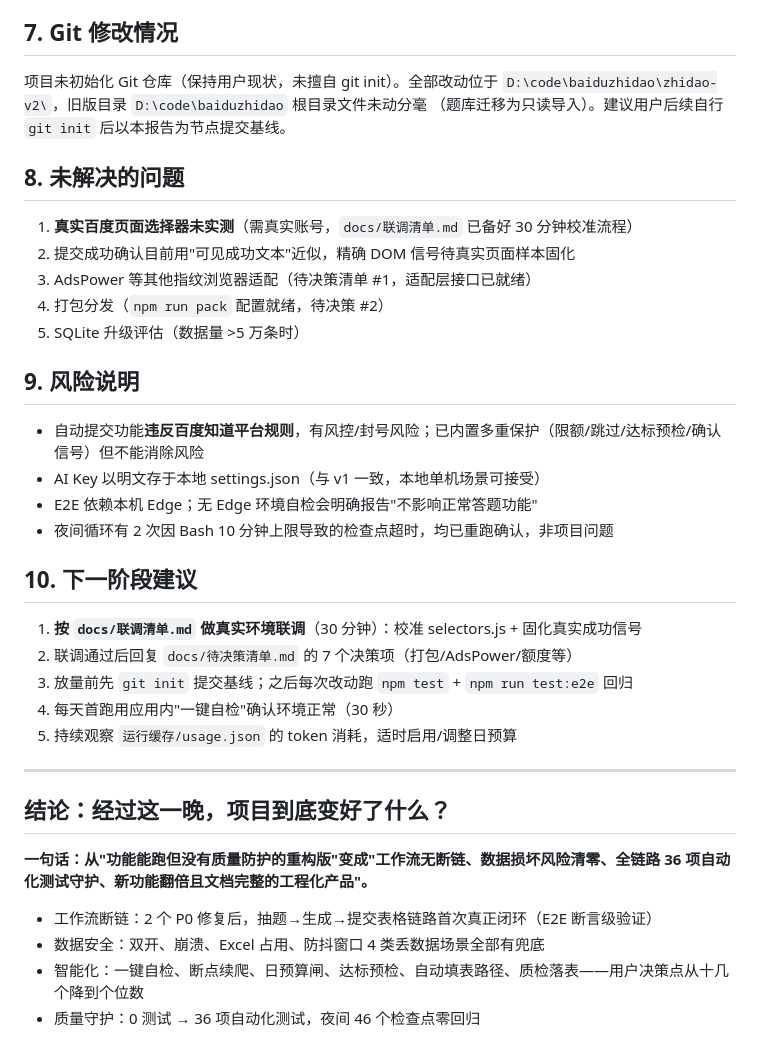
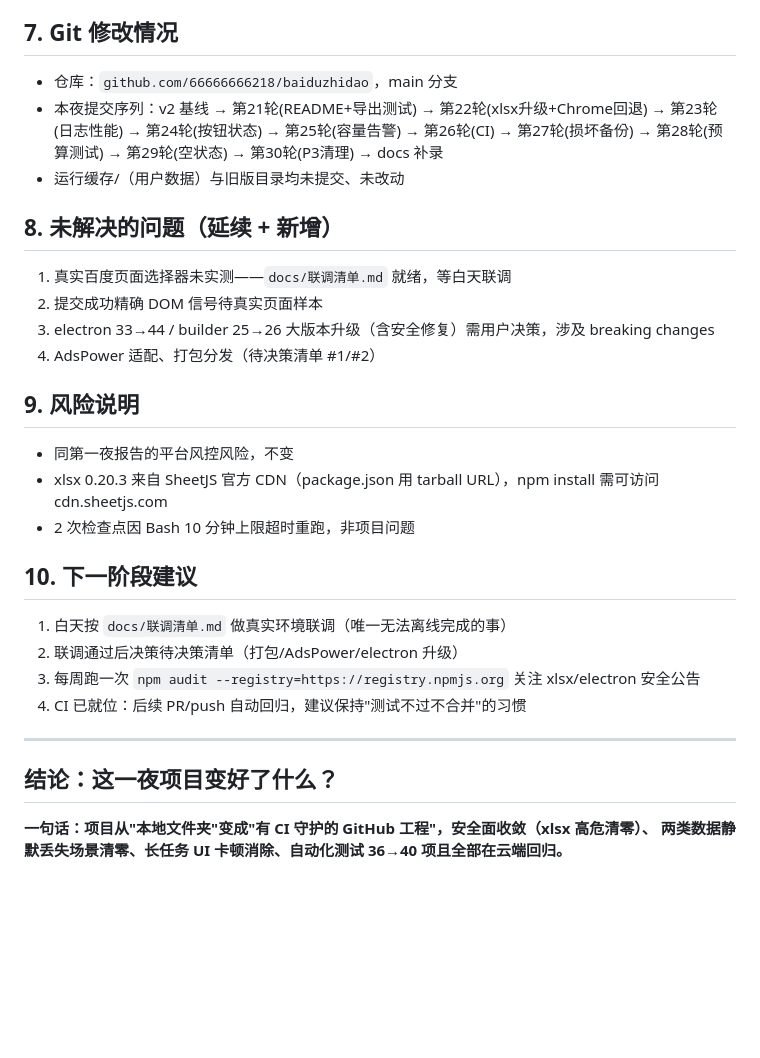
Before and after one commit to 66666666218/baiduzhidao, a Markdown page: NIGHTLY_FINAL_REPORT.md, the part around one of its changes. Rendered like a GitHub page; blank space fills up the shorter version.

Commit message:
docs：第二夜收尾——NIGHTLY_FINAL_REPORT 第二夜增量版 + 自审日志补全

```diff
--- a/NIGHTLY_FINAL_REPORT.md
+++ b/NIGHTLY_FINAL_REPORT.md
@@ -64,40 +54,35 @@ E2E 覆盖：爬题入库、抽题表格回环、AI 生成写回、自动提交+
 
 ## 7. Git 修改情况
 
-项目未初始化 Git 仓库（保持用户现状，未擅自 git init）。全部改动位于
-`D:\code\baiduzhidao\zhidao-v2\`，旧版目录 `D:\code\baiduzhidao` 根目录文件未动分毫
-（题库迁移为只读导入）。建议用户后续自行 `git init` 后以本报告为节点提交基线。
+- 仓库：`github.com/66666666218/baiduzhidao`，main 分支
+- 本夜提交序列：v2 基线 → 第21轮(README+导出测试) → 第22轮(xlsx升级+Chrome回退) →
+  第23轮(日志性能) → 第24轮(按钮状态) → 第25轮(容量告警) → 第26轮(CI) →
+  第27轮(损坏备份) → 第28轮(预算测试) → 第29轮(空状态) → 第30轮(P3清理) → docs 补录
+- 运行缓存/（用户数据）与旧版目录均未提交、未改动
 
-## 8. 未解决的问题
+## 8. 未解决的问题（延续 + 新增）
 
-1. **真实百度页面选择器未实测**（需真实账号，`docs/联调清单.md` 已备好 30 分钟校准流程）
-2. 提交成功确认目前用"可见成功文本"近似，精确 DOM 信号待真实页面样本固化
-3. AdsPower 等其他指纹浏览器适配（待决策清单 #1，适配层接口已就绪）
-4. 打包分发（`npm run pack` 配置就绪，待决策 #2）
-5. SQLite 升级评估（数据量 >5 万条时）
+1. 真实百度页面选择器未实测——`docs/联调清单.md` 就绪，等白天联调
+2. 提交成功精确 DOM 信号待真实页面样本
+3. electron 33→44 / builder 25→26 大版本升级（含安全修复）需用户决策，涉及 breaking changes
+4. AdsPower 适配、打包分发（待决策清单 #1/#2）
 
 ## 9. 风险说明
 
-- 自动提交功能**违反百度知道平台规则**，有风控/封号风险；已内置多重保护（限额/跳过/达标预检/确认信号）但不能消除风险
-- AI Key 以明文存于本地 settings.json（与 v1 一致，本地单机场景可接受）
-- E2E 依赖本机 Edge；无 Edge 环境自检会明确报告"不影响正常答题功能"
-- 夜间循环有 2 次因 Bash 10 分钟上限导致的检查点超时，均已重跑确认，非项目问题
+- 同第一夜报告的平台风控风险，不变
+- xlsx 0.20.3 来自 SheetJS 官方 CDN（package.json 用 tarball URL），npm install 需可访问 cdn.sheetjs.com
+- 2 次检查点因 Bash 10 分钟上限超时重跑，非项目问题
 
 ## 10. 下一阶段建议
 
-1. **按 `docs/联调清单.md` 做真实环境联调**（30 分钟）：校准 selectors.js + 固化真实成功信号
-2. 联调通过后回复 `docs/待决策清单.md` 的 7 个决策项（打包/AdsPower/额度等）
-3. 放量前先 `git init` 提交基线；之后每次改动跑 `npm test` + `npm run test:e2e` 回归
-4. 每天首跑用应用内"一键自检"确认环境正常（30 秒）
-5. 持续观察 `运行缓存/usage.json` 的 token 消耗，适时启用/调整日预算
+1. 白天按 `docs/联调清单.md` 做真实环境联调（唯一无法离线完成的事）
+2. 联调通过后决策待决策清单（打包/AdsPower/electron 升级）
+3. 每周跑一次 `npm audit --registry=https://registry.npmjs.org` 关注 xlsx/electron 安全公告
+4. CI 已就位：后续 PR/push 自动回归，建议保持"测试不过不合并"的习惯
 
 ---
 
-## 结论：经过这一晚，项目到底变好了什么？
+## 结论：这一夜项目变好了什么？
 
-**一句话：从"功能能跑但没有质量防护的重构版"变成"工作流无断链、数据损坏风险清零、全链路 36 项自动化测试守护、新功能翻倍且文档完整的工程化产品"。**
-
-- 工作流断链：2 个 P0 修复后，抽题→生成→提交表格链路首次真正闭环（E2E 断言级验证）
-- 数据安全：双开、崩溃、Excel 占用、防抖窗口 4 类丢数据场景全部有兜底
-- 智能化：一键自检、断点续爬、日预算闸、达标预检、自动填表路径、质检落表——用户决策点从十几个降到个位数
-- 质量守护：0 测试 → 36 项自动化测试，夜间 46 个检查点零回归
+**一句话：项目从"本地文件夹"变成"有 CI 守护的 GitHub 工程"，安全面收敛（xlsx 高危清零）、
+两类数据静默丢失场景清零、长任务 UI 卡顿消除、自动化测试 36→40 项且全部在云端回归。**
```
Also changed, not shown: other parts of NIGHTLY_FINAL_REPORT.md (+31 -41 lines), docs/自审日志.md (+12 -1 lines).
